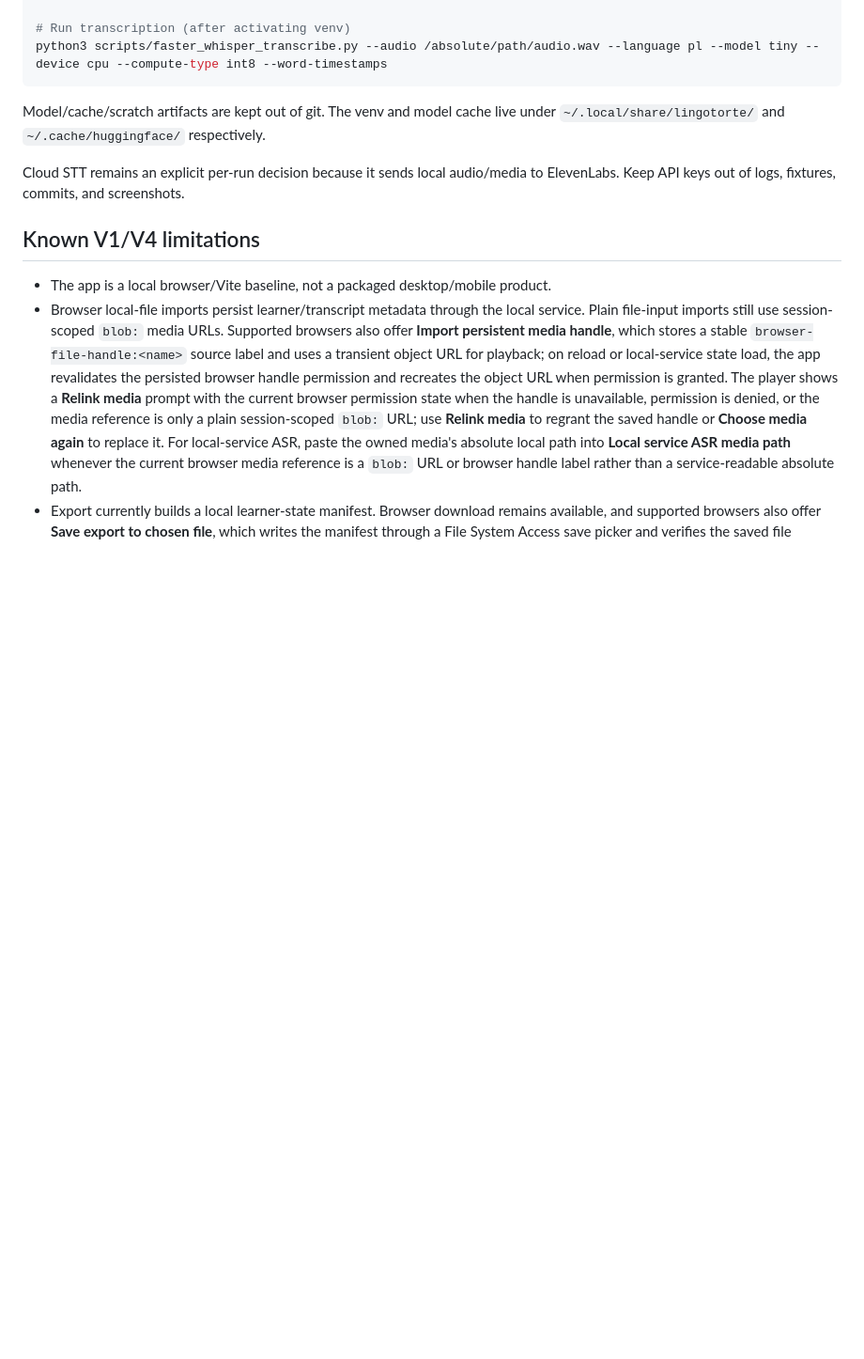
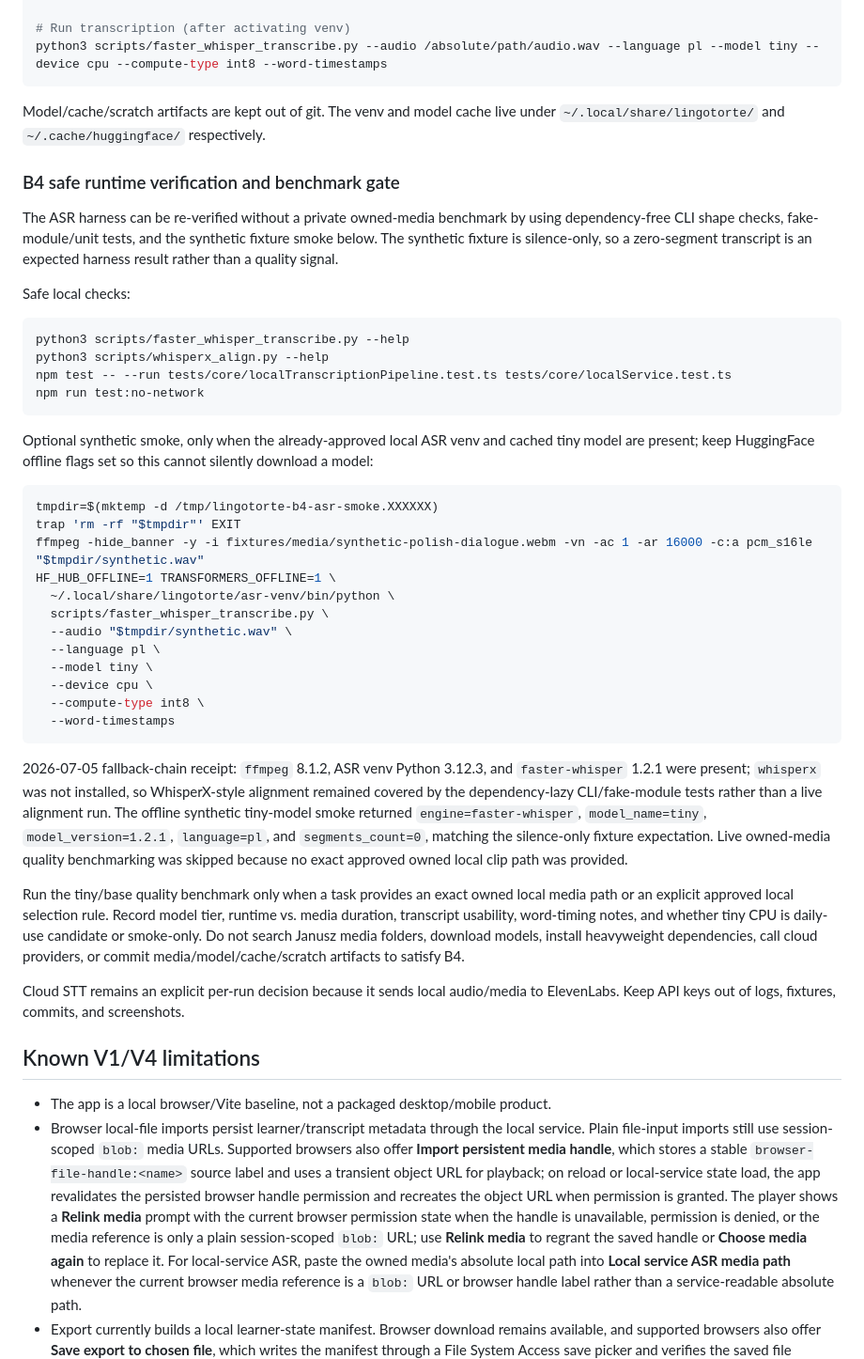
Before and after one commit to rzyns/lingotorte, a Markdown page: docs/dev/local-runbook.md, the part around the change. Shown at 94% size. Rendered like a GitHub page; blank space fills up the shorter version.

Commit message:
Document B4 ASR harness verification

````diff
--- a/docs/dev/local-runbook.md
+++ b/docs/dev/local-runbook.md
@@ -232,6 +232,40 @@ python3 scripts/faster_whisper_transcribe.py --audio /absolute/path/audio.wav --
 
 Model/cache/scratch artifacts are kept out of git. The venv and model cache live under `~/.local/share/lingotorte/` and `~/.cache/huggingface/` respectively.
 
+### B4 safe runtime verification and benchmark gate
+
+The ASR harness can be re-verified without a private owned-media benchmark by using dependency-free CLI shape checks, fake-module/unit tests, and the synthetic fixture smoke below. The synthetic fixture is silence-only, so a zero-segment transcript is an expected harness result rather than a quality signal.
+
+Safe local checks:
+
+```bash
+python3 scripts/faster_whisper_transcribe.py --help
+python3 scripts/whisperx_align.py --help
+npm test -- --run tests/core/localTranscriptionPipeline.test.ts tests/core/localService.test.ts
+npm run test:no-network
+```
+
+Optional synthetic smoke, only when the already-approved local ASR venv and cached tiny model are present; keep HuggingFace offline flags set so this cannot silently download a model:
+
+```bash
+tmpdir=$(mktemp -d /tmp/lingotorte-b4-asr-smoke.XXXXXX)
+trap 'rm -rf "$tmpdir"' EXIT
+ffmpeg -hide_banner -y -i fixtures/media/synthetic-polish-dialogue.webm -vn -ac 1 -ar 16000 -c:a pcm_s16le "$tmpdir/synthetic.wav"
+HF_HUB_OFFLINE=1 TRANSFORMERS_OFFLINE=1 \
+  ~/.local/share/lingotorte/asr-venv/bin/python \
+  scripts/faster_whisper_transcribe.py \
+  --audio "$tmpdir/synthetic.wav" \
+  --language pl \
+  --model tiny \
+  --device cpu \
+  --compute-type int8 \
+  --word-timestamps
+```
+
+2026-07-05 fallback-chain receipt: `ffmpeg` 8.1.2, ASR venv Python 3.12.3, and `faster-whisper` 1.2.1 were present; `whisperx` was not installed, so WhisperX-style alignment remained covered by the dependency-lazy CLI/fake-module tests rather than a live alignment run. The offline synthetic tiny-model smoke returned `engine=faster-whisper`, `model_name=tiny`, `model_version=1.2.1`, `language=pl`, and `segments_count=0`, matching the silence-only fixture expectation. Live owned-media quality benchmarking was skipped because no exact approved owned local clip path was provided.
+
+Run the tiny/base quality benchmark only when a task provides an exact owned local media path or an explicit approved local selection rule. Record model tier, runtime vs. media duration, transcript usability, word-timing notes, and whether tiny CPU is daily-use candidate or smoke-only. Do not search Janusz media folders, download models, install heavyweight dependencies, call cloud providers, or commit media/model/cache/scratch artifacts to satisfy B4.
+
 Cloud STT remains an explicit per-run decision because it sends local audio/media to ElevenLabs. Keep API keys out of logs, fixtures, commits, and screenshots.
 
 ## Known V1/V4 limitations
````
Also changed, not shown: PLAN-STATUS.md (+3 -3 lines).
